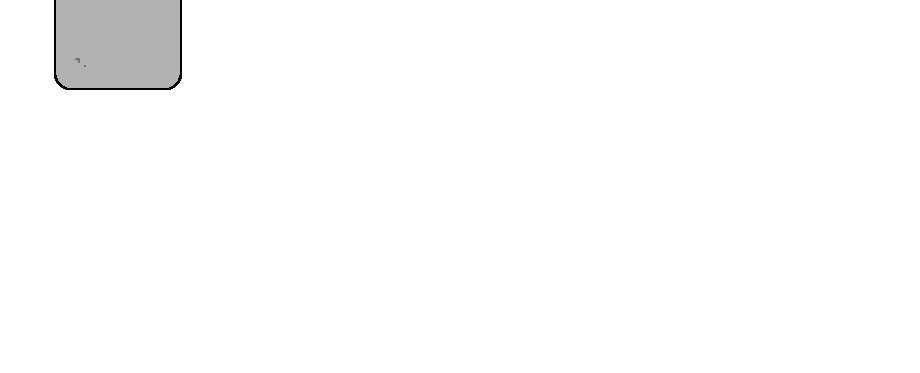
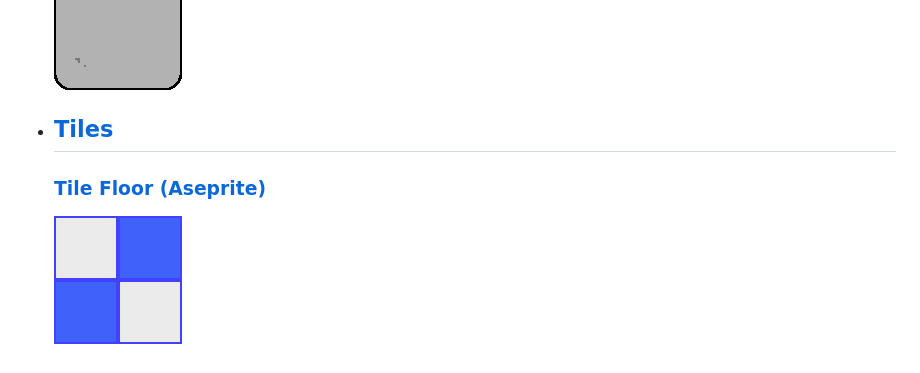
Before and after one commit to WalkerSheep/SeatingChart, a Markdown page: Assets/Sprites/README.md, the part around one of its changes. Rendered like a GitHub page; pictures changed too: Assets/Sprites/Tiles/Tile_Floor.png (added); blank space fills up the shorter version.

Commit message:
Grid and Tile Floor Sprites

```diff
--- a/Assets/Sprites/README.md
+++ b/Assets/Sprites/README.md
@@ -15,3 +17,7 @@
 - ## [Table](Table)
     ### [Table (Aseprite)](Table/Table.aseprite)
     ![Table](Table/Table.png)
+
+- ## [Tiles](Tiles)
+    ### [Tile Floor (Aseprite)](Tiles/Tile_Floor.aseprite)
+    ![Tile Floor](Tiles/Tile_Floor.png)
```
Also changed, not shown: other parts of Assets/Sprites/README.md (+2 -0 lines), 14 other files.
